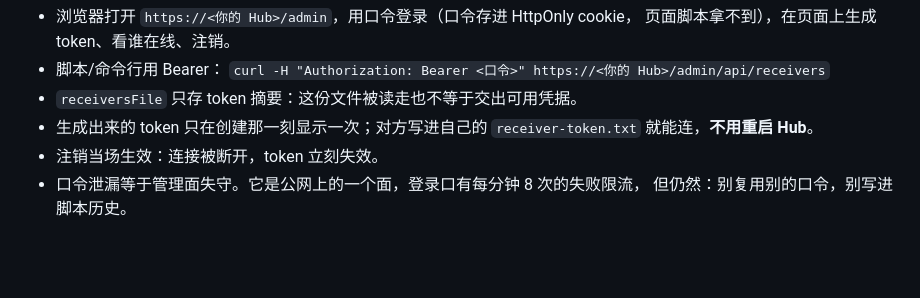
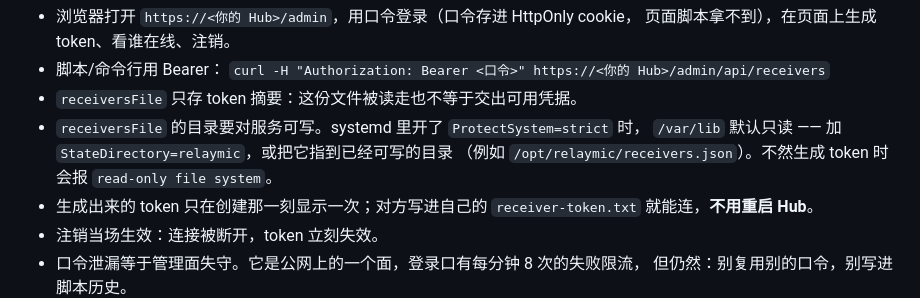
Before and after one commit to wyq0x55/relaymic--Windows, a Markdown page: docs/signaling.md, the part around the change. GitHub-like rendering; blank space fills up the shorter version.

```diff
--- a/docs/signaling.md
+++ b/docs/signaling.md
@@ -109,6 +109,10 @@ sudo chown relaymic:relaymic /etc/relaymic/admin-token
 - 脚本/命令行用 Bearer：
   `curl -H "Authorization: Bearer <口令>" https://<你的 Hub>/admin/api/receivers`
 - `receiversFile` 只存 token 摘要：这份文件被读走也不等于交出可用凭据。
+- `receiversFile` 的目录要对服务可写。systemd 里开了 `ProtectSystem=strict` 时，
+  `/var/lib` 默认只读 —— 加 `StateDirectory=relaymic`，或把它指到已经可写的目录
+  （例如 `/opt/relaymic/receivers.json`）。不然生成 token 时会报
+  `read-only file system`。
 - 生成出来的 token 只在创建那一刻显示一次；对方写进自己的 `receiver-token.txt`
   就能连，**不用重启 Hub**。
 - 注销当场生效：连接被断开，token 立刻失效。
```
Also changed, not shown: docs/vps-signaling-turn-agent-guide.zh-CN.md (+24 -1 lines).
